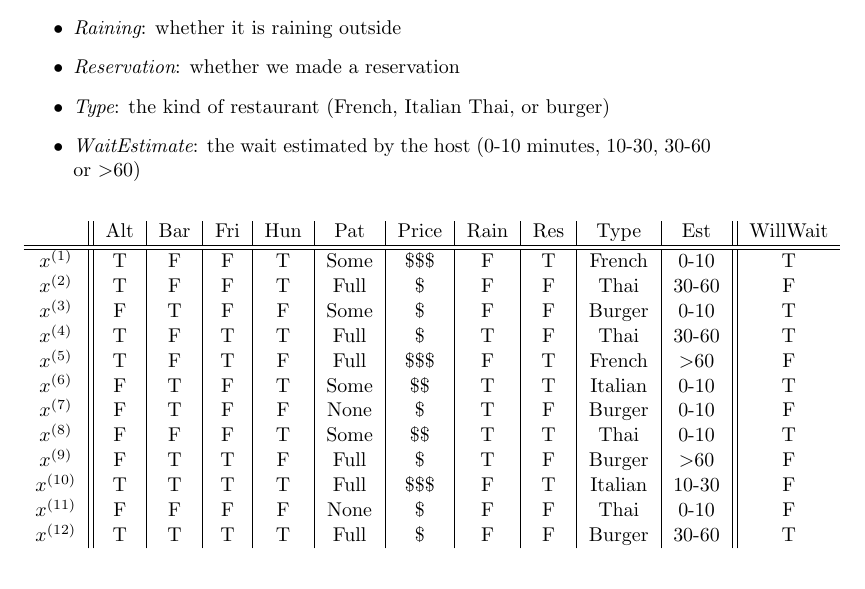
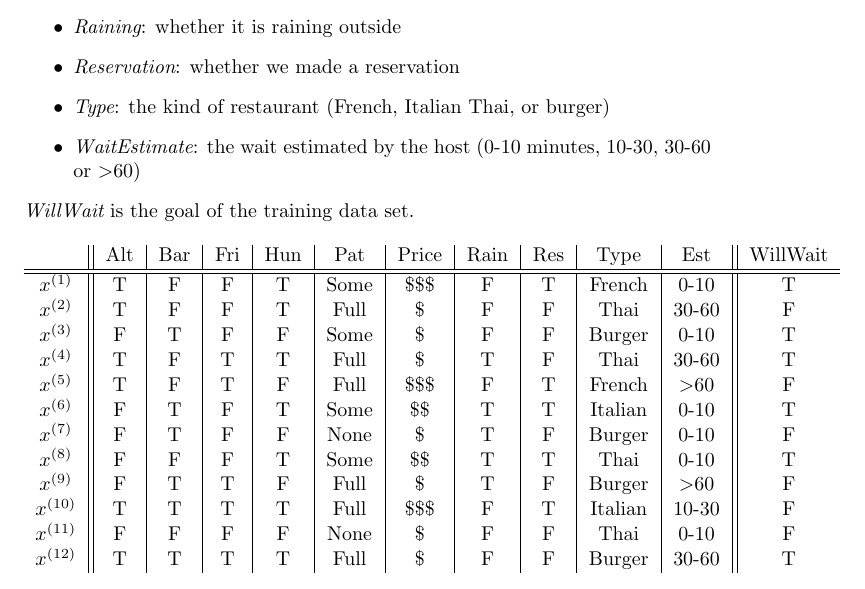
Before and after one commit to karimif/ai_notes, a LaTeX thesis (notes.tex): part of page 23 of 62, cut so that both start at the same text. Compiled offline with pdfLaTeX.

Commit message:
Minor improvement

```diff
--- a/notes.tex
+++ b/notes.tex
@@ -922,6 +922,8 @@ The sample data defined in Figure~\ref{table:decisiontreeexamples} is used in th
 \item {\em WaitEstimate}: the wait estimated by the host (0-10 minutes, 10-30, 30-60 or $>$60)
 \end{itemize}
 
+{\em WillWait} is the goal of the training data set.
+
 \begin{figure}[h!]
 \centering
 \begin{tabular}{c||c|c|c|c|c|c|c|c|c|c||c}
```
